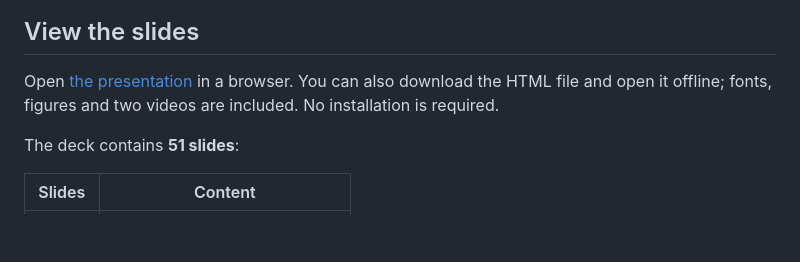
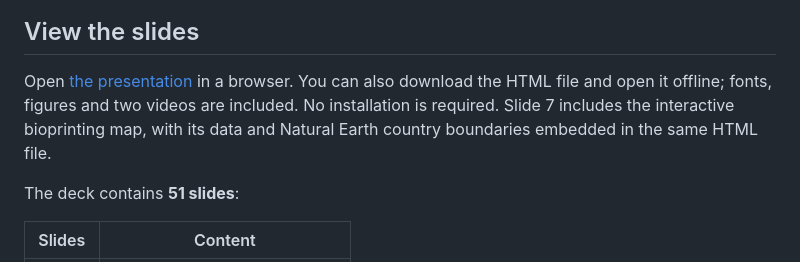
Before and after one commit to florencewmk/3D-Bioprinting, a Markdown page: README.md, the part around the change. GitHub-like rendering; blank space fills up the shorter version.

Commit message:
Embed the offline bioprinting map on slide 7

```diff
--- a/README.md
+++ b/README.md
@@ -8,7 +8,7 @@ Florence Mei Kuan Wong · SOfE Düsseldorf · 5 November 2026
 
 ## View the slides
 
-Open [the presentation](presentation/index.html) in a browser. You can also download the HTML file and open it offline; fonts, figures and two videos are included. No installation is required.
+Open [the presentation](presentation/index.html) in a browser. You can also download the HTML file and open it offline; fonts, figures and two videos are included. No installation is required. Slide 7 includes the interactive bioprinting map, with its data and Natural Earth country boundaries embedded in the same HTML file.
 
 The deck contains **51 slides**:
 
```
Also changed, not shown: presentation/transcript.md (+3 -14 lines), materials/images/3b7b8a4b411ddf8db9bacc2f3aabf406f8e4c0c087829b336ca331c40adfdff1.gif (added), 6 other files.
